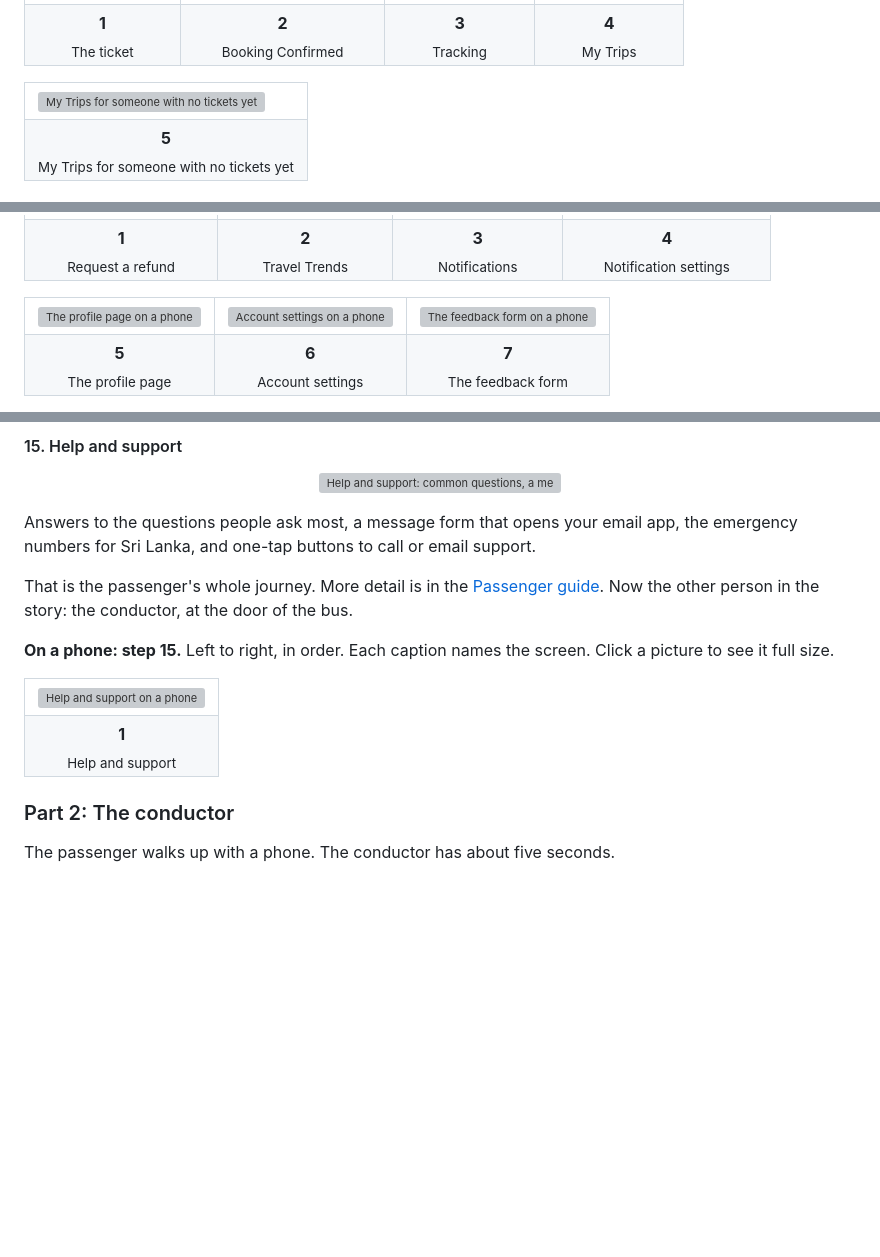
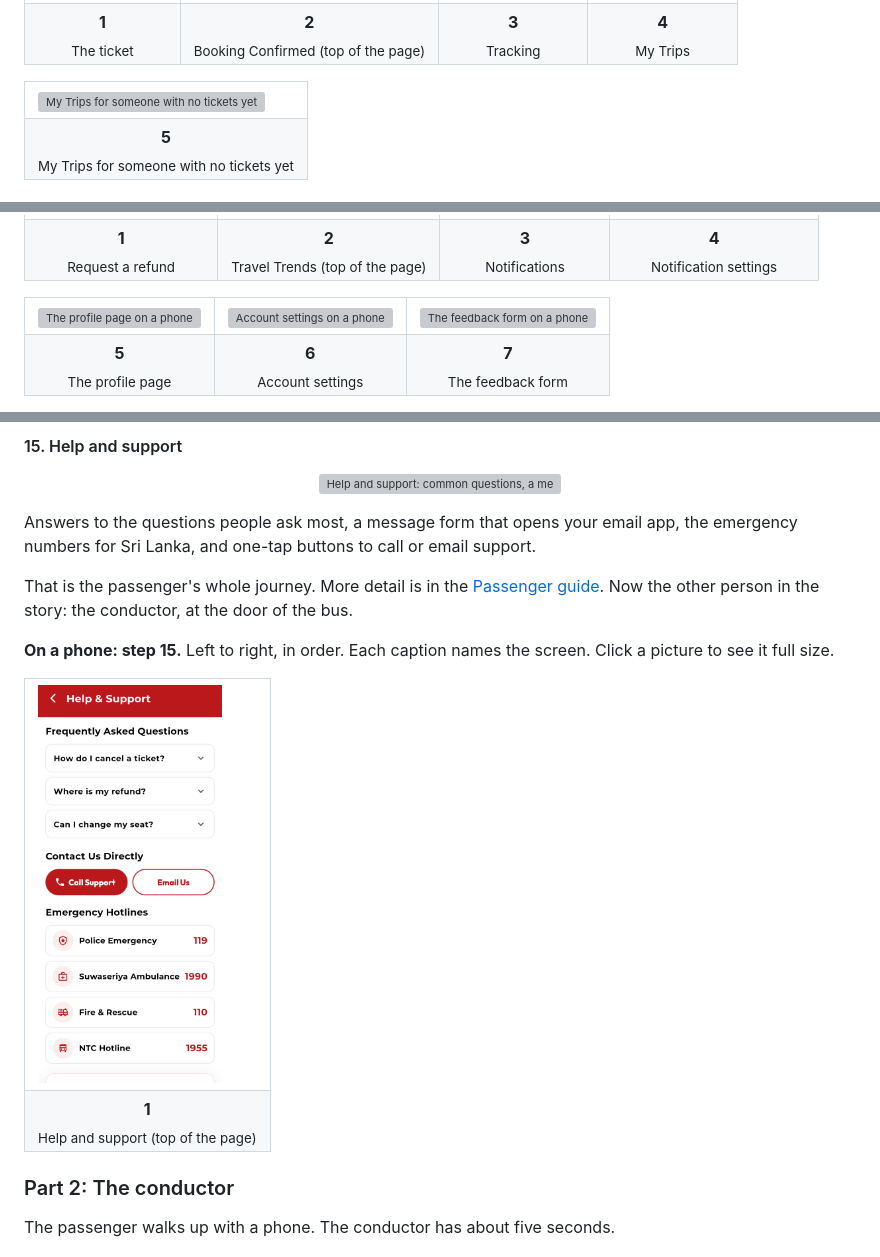
Before and after one commit to Hikki-dev/Buslink, a Markdown page: README.md, 3 parts joined by grey strips. Rendered like a GitHub page; pictures changed too: docs/images/passenger-15-support-phone-top.png (added); blank space fills up the shorter version; grey boxes are pictures that could not be loaded.

Commit message:
docs: same height for every phone picture, and the three very long screens show their first phone screenful (click for the full page)
Co-Authored-By: Claude Sonnet 5.5 <noreply@anthropic.com>

```diff
--- a/README.md
+++ b/README.md
@@ -288,7 +288,7 @@ Every ticket is one card with one big **View ticket** button. Before the first b
 </tr>
 <tr>
 <td align="center" valign="top"><b>1</b><br><sub>The ticket</sub></td>
-<td align="center" valign="top"><b>2</b><br><sub>Booking Confirmed</sub></td>
+<td align="center" valign="top"><b>2</b><br><sub>Booking Confirmed (top of the page)</sub></td>
 <td align="center" valign="top"><b>3</b><br><sub>Tracking</sub></td>
 <td align="center" valign="top"><b>4</b><br><sub>My Trips</sub></td>
 </tr>
@@ -342,7 +342,7 @@ Change your name and phone number, link your Google account, switch the language
 </tr>
 <tr>
 <td align="center" valign="top"><b>1</b><br><sub>Request a refund</sub></td>
-<td align="center" valign="top"><b>2</b><br><sub>Travel Trends</sub></td>
+<td align="center" valign="top"><b>2</b><br><sub>Travel Trends (top of the page)</sub></td>
 <td align="center" valign="top"><b>3</b><br><sub>Notifications</sub></td>
 <td align="center" valign="top"><b>4</b><br><sub>Notification settings</sub></td>
 </tr>
@@ -373,10 +373,10 @@ That is the passenger's whole journey. More detail is in the [Passenger guide](d
 
 <table align="center">
 <tr>
-<td valign="top"><a href="docs/images/passenger-15-support-phone.png"><img src="docs/images/passenger-15-support-phone.png" alt="Help and support on a phone" width="185"></a></td>
+<td valign="top"><a href="docs/images/passenger-15-support-phone.png"><img src="docs/images/passenger-15-support-phone-top.png" alt="Help and support on a phone" height="400"></a></td>
 </tr>
 <tr>
-<td align="center" valign="top"><b>1</b><br><sub>Help and support</sub></td>
+<td align="center" valign="top"><b>1</b><br><sub>Help and support (top of the page)</sub></td>
 </tr>
 </table>
 
```
Also changed, not shown: other parts of README.md (+44 -44 lines), docs/images/passenger-12-travel-numbers-phone-top.png (added), docs/images/passenger-8-confirmed-phone-top.png (added).
